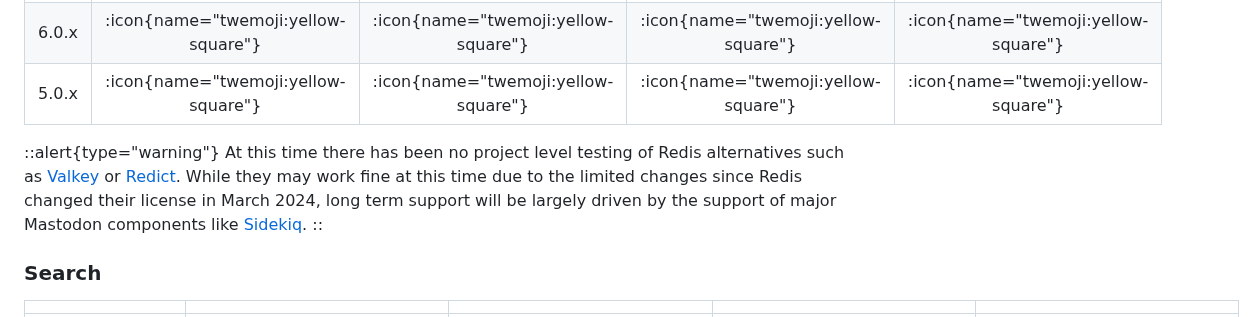
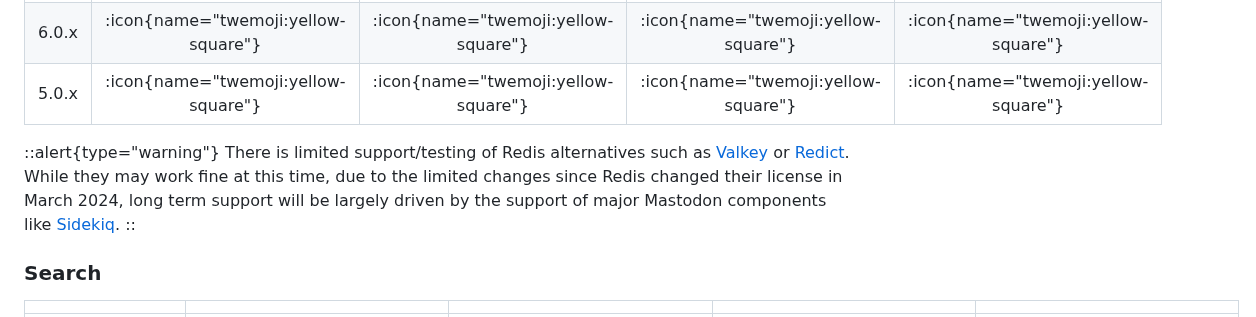
Before and after one commit to vmstio/mastoreqs, a Markdown page: docus/content/0.index.md, the part around the change. Rendered like a GitHub page.

Commit message:
Clarify support status for Redis alternatives in the documentation

```diff
--- a/docus/content/0.index.md
+++ b/docus/content/0.index.md
@@ -85,8 +85,8 @@ Use caution when upgrading Postgres to a new major version, it requires a migrat
 | 5.0.x                                   |    :icon{name="twemoji:yellow-square"}     |    :icon{name="twemoji:yellow-square"}     |    :icon{name="twemoji:yellow-square"}     |    :icon{name="twemoji:yellow-square"}     |
 
 ::alert{type="warning"}
-At this time there has been no project level testing of Redis alternatives such as [Valkey](https://valkey.io) or [Redict](https://redict.io).
-While they may work fine at this time due to the limited changes since Redis changed their license in March 2024, long term support will be largely driven by the support of major Mastodon components like [Sidekiq](https://sidekiq.org).
+There is limited support/testing of Redis alternatives such as [Valkey](https://valkey.io) or [Redict](https://redict.io).
+While they may work fine at this time, due to the limited changes since Redis changed their license in March 2024, long term support will be largely driven by the support of major Mastodon components like [Sidekiq](https://sidekiq.org).
 ::
 
 ### Search
```
